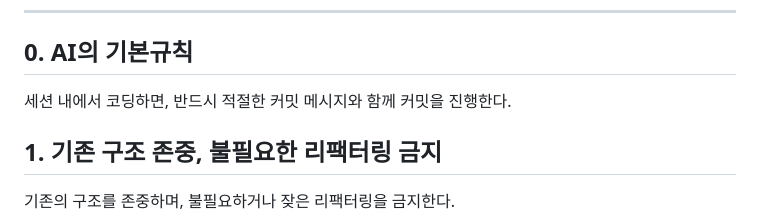
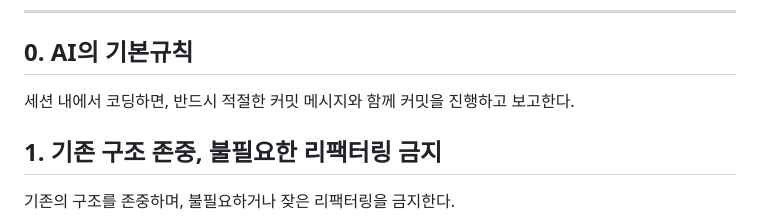
Before and after one commit to Markias21/Andysnote, a Markdown page: CLAUDE.md, the part around the change. GitHub-like rendering.

Commit message:
클로드 md 간단수정

```diff
--- a/CLAUDE.md
+++ b/CLAUDE.md
@@ -9,7 +9,7 @@
 ---
 
 ## 0. AI의 기본규칙
-세션 내에서 코딩하면, 반드시 적절한 커밋 메시지와 함께 커밋을 진행한다.
+세션 내에서 코딩하면, 반드시 적절한 커밋 메시지와 함께 커밋을 진행하고 보고한다.
 
 ## 1. 기존 구조 존중, 불필요한 리팩터링 금지
 
```
